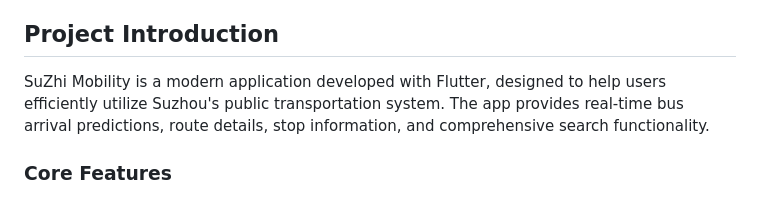
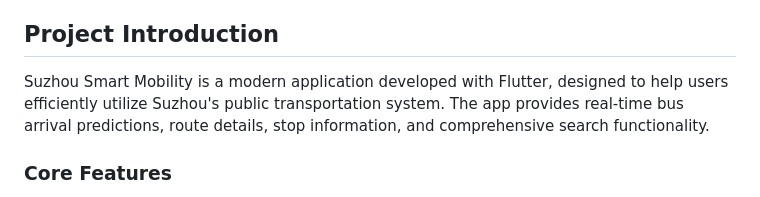
Before and after one commit to chronie-shizutoki/suzhou_smart_mobility, a Markdown page: README.md, the part around the change. Rendered like a GitHub page.

Commit message:
docs: correct project name in README

```diff
--- a/README.md
+++ b/README.md
@@ -7,7 +7,7 @@ A cross-platform smart bus application for Suzhou, providing real-time bus track
 
 ## Project Introduction
 
-SuZhi Mobility is a modern application developed with Flutter, designed to help users efficiently utilize Suzhou's public transportation system. The app provides real-time bus arrival predictions, route details, stop information, and comprehensive search functionality.
+Suzhou Smart Mobility is a modern application developed with Flutter, designed to help users efficiently utilize Suzhou's public transportation system. The app provides real-time bus arrival predictions, route details, stop information, and comprehensive search functionality.
 
 ### Core Features
 
```
